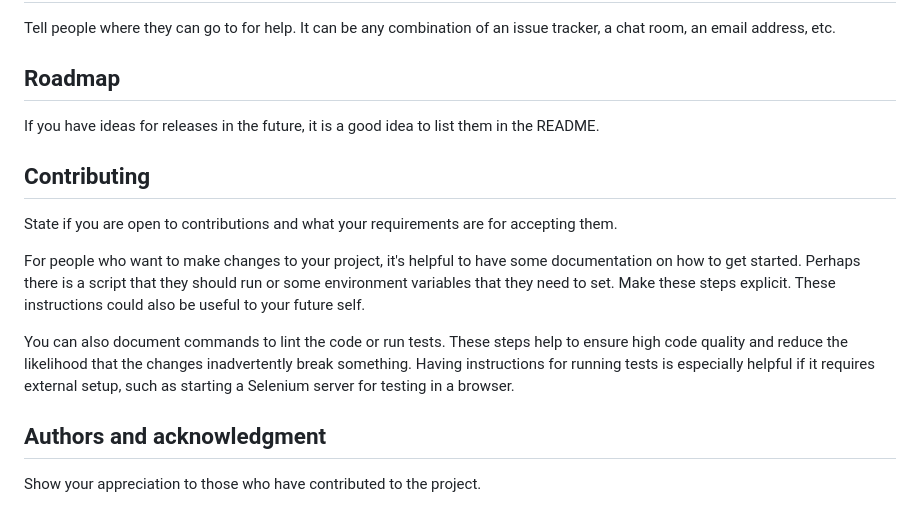
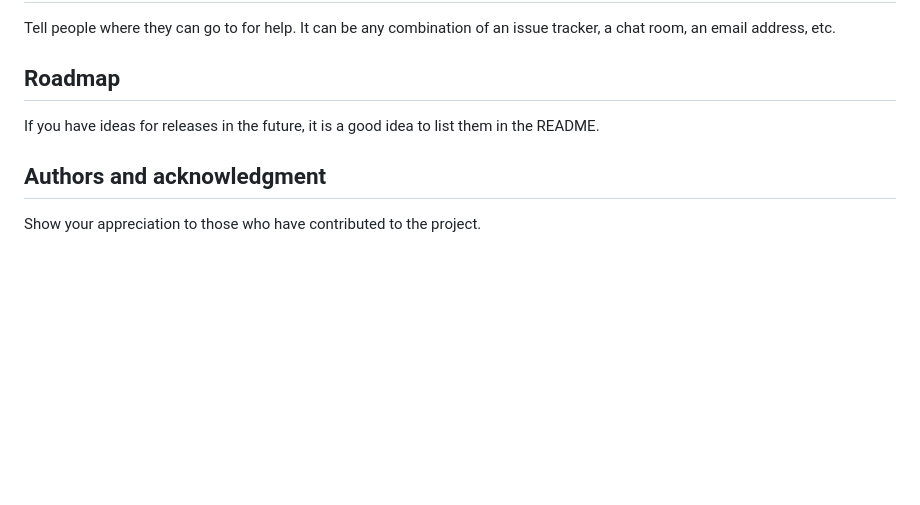
Before and after one commit to swift456/mars-lander, a Markdown page: README.md, the part around the change printed below. Drawn GitHub-style; blank space fills up the shorter version.

```diff
--- a/README.md
+++ b/README.md
@@ -75,13 +27,6 @@ Tell people where they can go to for help. It can be any combination of an issue
 ## Roadmap
 If you have ideas for releases in the future, it is a good idea to list them in the README.
 
-## Contributing
-State if you are open to contributions and what your requirements are for accepting them.
-
-For people who want to make changes to your project, it's helpful to have some documentation on how to get started. Perhaps there is a script that they should run or some environment variables that they need to set. Make these steps explicit. These instructions could also be useful to your future self.
-
-You can also document commands to lint the code or run tests. These steps help to ensure high code quality and reduce the likelihood that the changes inadvertently break something. Having instructions for running tests is especially helpful if it requires external setup, such as starting a Selenium server for testing in a browser.
-
 ## Authors and acknowledgment
 Show your appreciation to those who have contributed to the project.
 
```
Also changed, not shown: other parts of README.md (+5 -53 lines).
